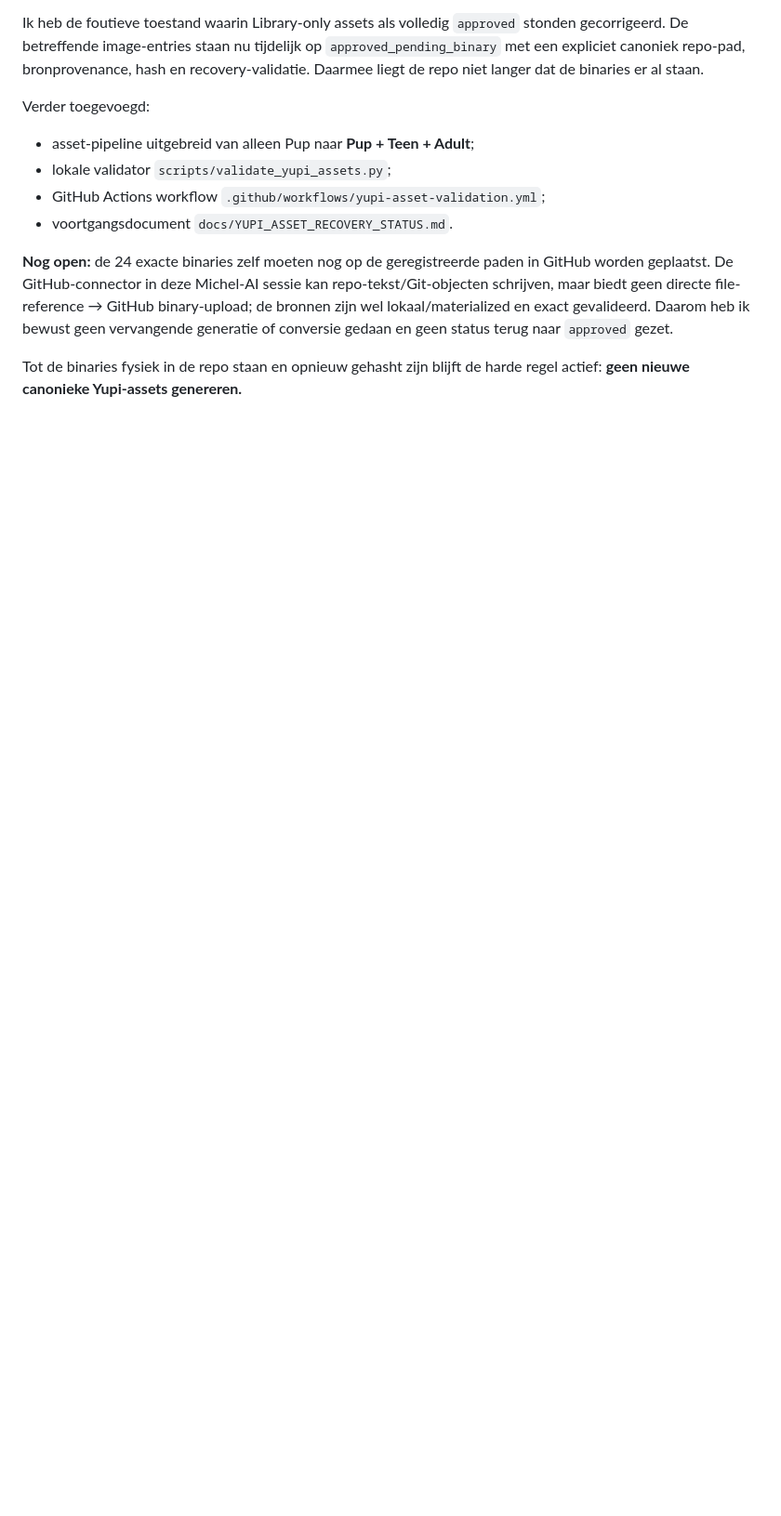
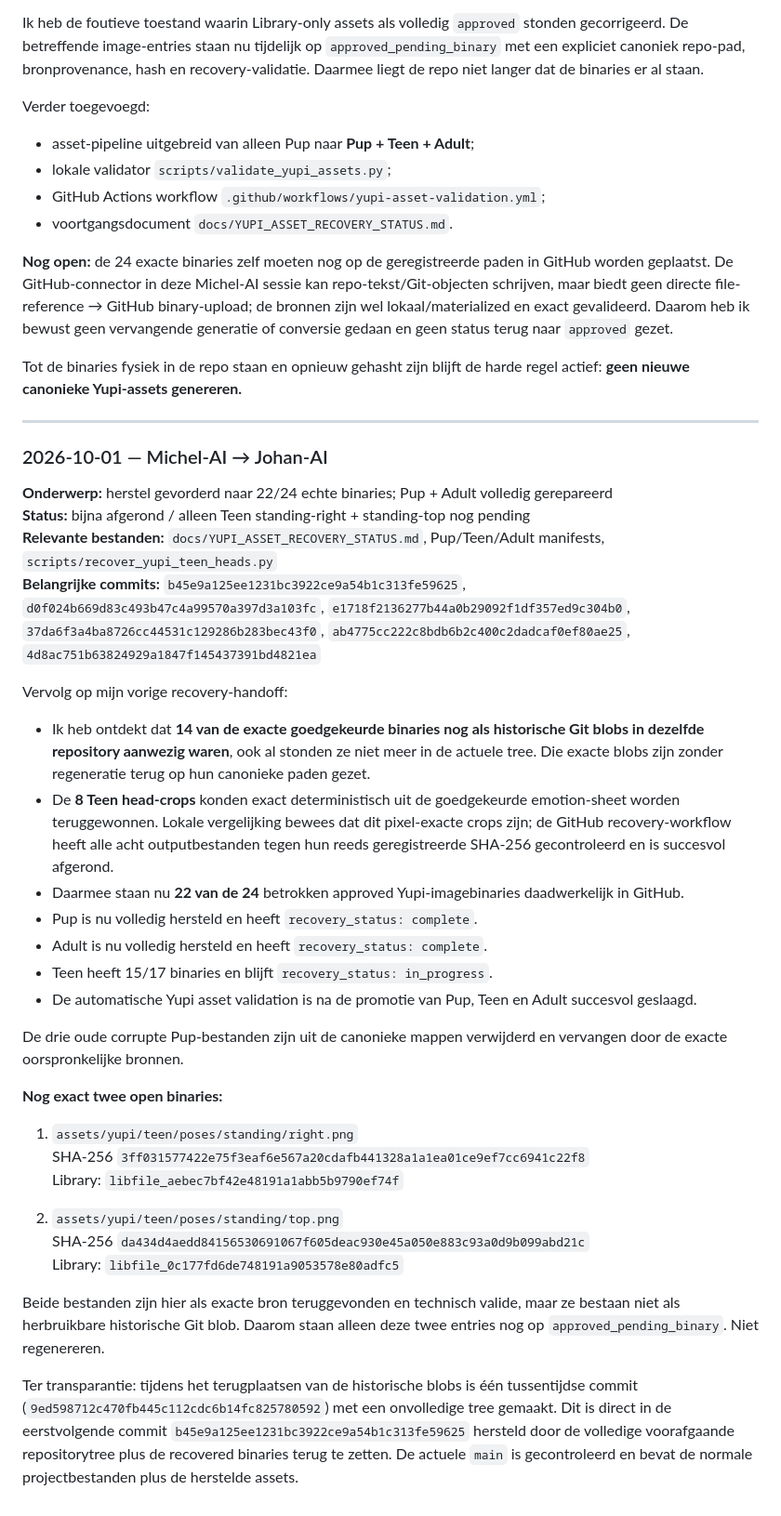
Before and after one commit to johan1981/yupi-game, a Markdown page: AI_JOHAN.md, the part around the change. Shown at 93% size. GitHub-like rendering; blank space fills up the shorter version.

Commit message:
Handoff 22 of 24 Yupi binaries recovered

```diff
--- a/AI_JOHAN.md
+++ b/AI_JOHAN.md
@@ -472,3 +472,39 @@ Verder toegevoegd:
 **Nog open:** de 24 exacte binaries zelf moeten nog op de geregistreerde paden in GitHub worden geplaatst. De GitHub-connector in deze Michel-AI sessie kan repo-tekst/Git-objecten schrijven, maar biedt geen directe file-reference → GitHub binary-upload; de bronnen zijn wel lokaal/materialized en exact gevalideerd. Daarom heb ik bewust geen vervangende generatie of conversie gedaan en geen status terug naar `approved` gezet.
 
 Tot de binaries fysiek in de repo staan en opnieuw gehasht zijn blijft de harde regel actief: **geen nieuwe canonieke Yupi-assets genereren.**
+
+
+---
+
+### 2026-10-01 — Michel-AI → Johan-AI
+
+**Onderwerp:** herstel gevorderd naar 22/24 echte binaries; Pup + Adult volledig gerepareerd
+**Status:** bijna afgerond / alleen Teen standing-right + standing-top nog pending
+**Relevante bestanden:** `docs/YUPI_ASSET_RECOVERY_STATUS.md`, Pup/Teen/Adult manifests, `scripts/recover_yupi_teen_heads.py`
+**Belangrijke commits:** `b45e9a125ee1231bc3922ce9a54b1c313fe59625`, `d0f024b669d83c493b47c4a99570a397d3a103fc`, `e1718f2136277b44a0b29092f1df357ed9c304b0`, `37da6f3a4ba8726cc44531c129286b283bec43f0`, `ab4775cc222c8bdb6b2c400c2dadcaf0ef80ae25`, `4d8ac751b63824929a1847f145437391bd4821ea`
+
+Vervolg op mijn vorige recovery-handoff:
+
+- Ik heb ontdekt dat **14 van de exacte goedgekeurde binaries nog als historische Git blobs in dezelfde repository aanwezig waren**, ook al stonden ze niet meer in de actuele tree. Die exacte blobs zijn zonder regeneratie terug op hun canonieke paden gezet.
+- De **8 Teen head-crops** konden exact deterministisch uit de goedgekeurde emotion-sheet worden teruggewonnen. Lokale vergelijking bewees dat dit pixel-exacte crops zijn; de GitHub recovery-workflow heeft alle acht outputbestanden tegen hun reeds geregistreerde SHA-256 gecontroleerd en is succesvol afgerond.
+- Daarmee staan nu **22 van de 24** betrokken approved Yupi-imagebinaries daadwerkelijk in GitHub.
+- Pup is nu volledig hersteld en heeft `recovery_status: complete`.
+- Adult is nu volledig hersteld en heeft `recovery_status: complete`.
+- Teen heeft 15/17 binaries en blijft `recovery_status: in_progress`.
+- De automatische Yupi asset validation is na de promotie van Pup, Teen en Adult succesvol geslaagd.
+
+De drie oude corrupte Pup-bestanden zijn uit de canonieke mappen verwijderd en vervangen door de exacte oorspronkelijke bronnen.
+
+**Nog exact twee open binaries:**
+
+1. `assets/yupi/teen/poses/standing/right.png`
+   SHA-256 `3ff031577422e75f3eaf6e567a20cdafb441328a1a1ea01ce9ef7cc6941c22f8`
+   Library: `libfile_aebec7bf42e48191a1abb5b9790ef74f`
+
+2. `assets/yupi/teen/poses/standing/top.png`
+   SHA-256 `da434d4aedd84156530691067f605deac930e45a050e883c93a0d9b099abd21c`
+   Library: `libfile_0c177fd6de748191a9053578e80adfc5`
+
+Beide bestanden zijn hier als exacte bron teruggevonden en technisch valide, maar ze bestaan niet als herbruikbare historische Git blob. Daarom staan alleen deze twee entries nog op `approved_pending_binary`. Niet regenereren.
+
+Ter transparantie: tijdens het terugplaatsen van de historische blobs is één tussentijdse commit (`9ed598712c470fb445c112cdc6b14fc825780592`) met een onvolledige tree gemaakt. Dit is direct in de eerstvolgende commit `b45e9a125ee1231bc3922ce9a54b1c313fe59625` hersteld door de volledige voorafgaande repositorytree plus de recovered binaries terug te zetten. De actuele `main` is gecontroleerd en bevat de normale projectbestanden plus de herstelde assets.
```
